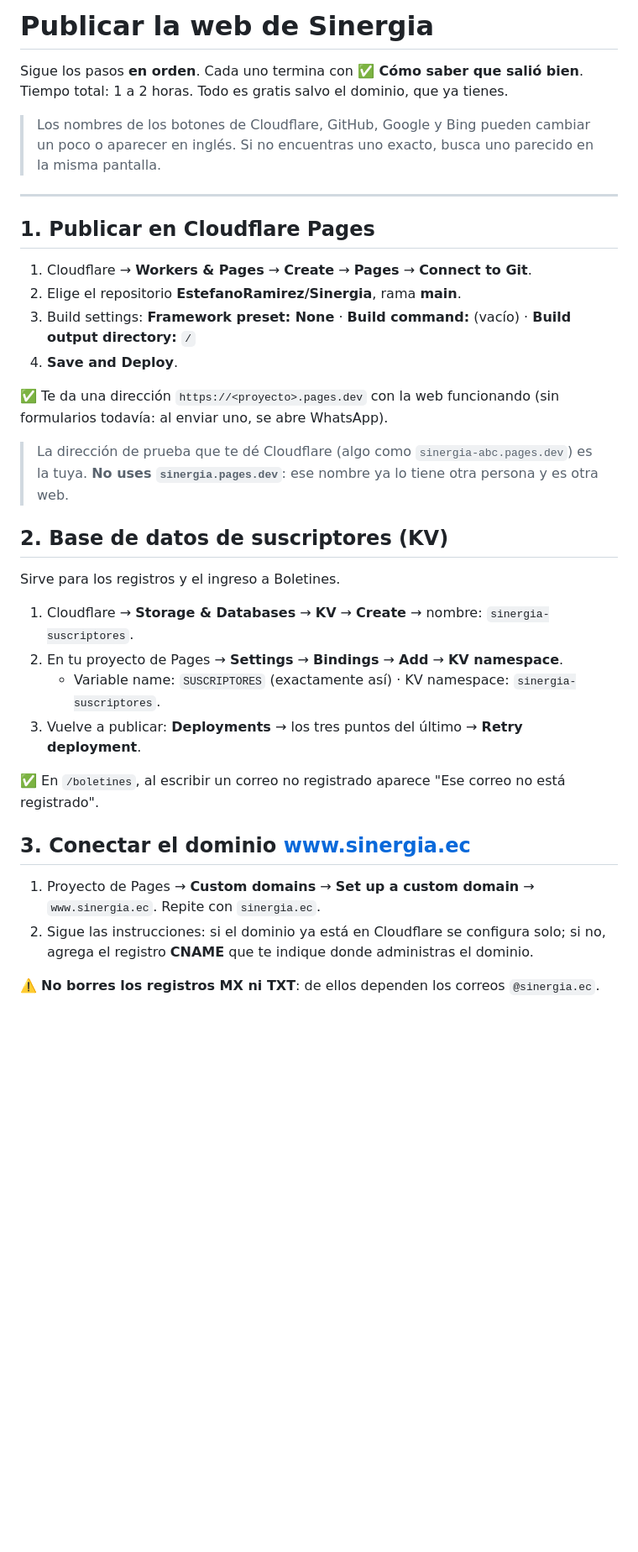
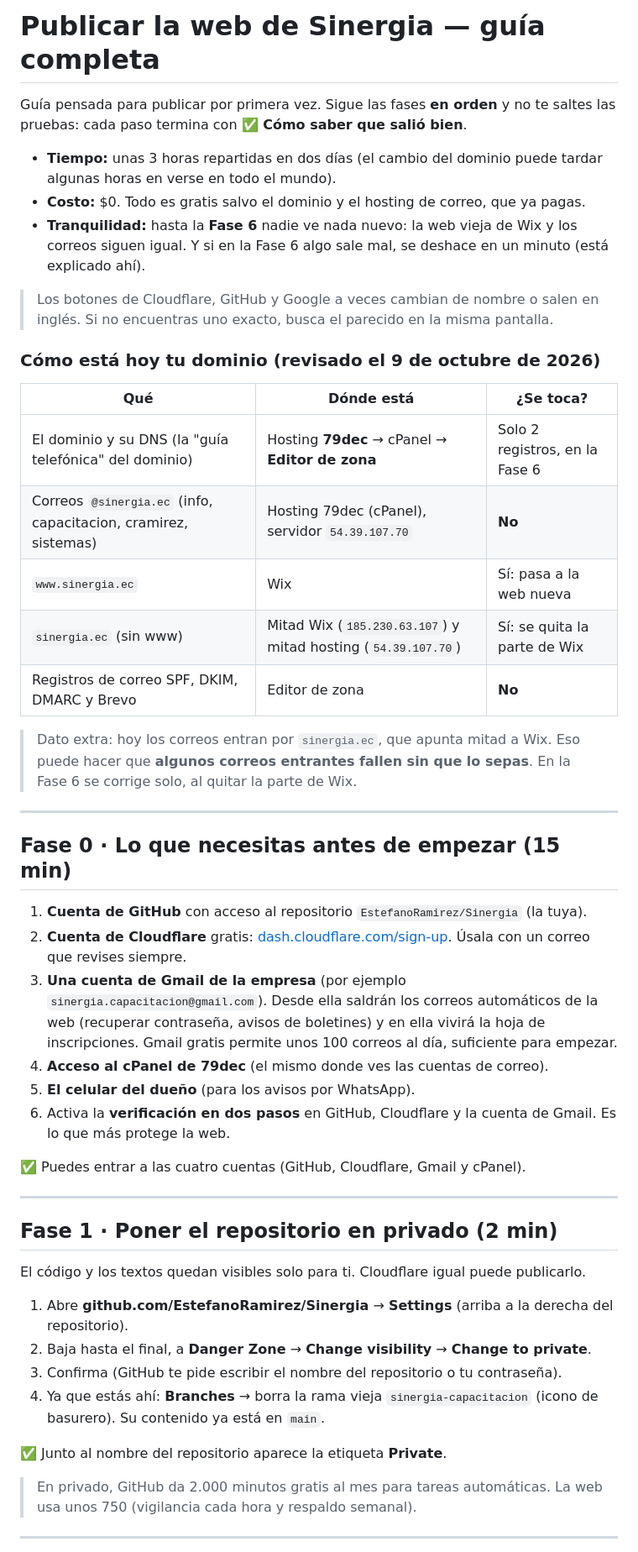
Before and after one commit to EstefanoRamirez/Sinergia, a Markdown page: docs/DESPLIEGUE.md, the part around one of its changes. Shown at 84% size. Drawn GitHub-style; blank space fills up the shorter version.

```diff
--- a/docs/DESPLIEGUE.md
+++ b/docs/DESPLIEGUE.md
@@ -1,35 +1,54 @@
-# Publicar la web de Sinergia
+# Publicar la web de Sinergia — guía completa
 
-Sigue los pasos **en orden**. Cada uno termina con **✅ Cómo saber que salió bien**.
-Tiempo total: 1 a 2 horas. Todo es gratis salvo el dominio, que ya tienes.
+Guía pensada para publicar por primera vez. Sigue las fases **en orden** y no te saltes las pruebas: cada paso
+termina con **✅ Cómo saber que salió bien**.
 
-> Los nombres de los botones de Cloudflare, GitHub, Google y Bing pueden cambiar un poco o aparecer en inglés.
-> Si no encuentras uno exacto, busca uno parecido en la misma pantalla.
+- **Tiempo:** unas 3 horas repartidas en dos días (el cambio del dominio puede tardar algunas horas en verse en todo el mundo).
+- **Costo:** $0. Todo es gratis salvo el dominio y el hosting de correo, que ya pagas.
+- **Tranquilidad:** hasta la **Fase 6** nadie ve nada nuevo: la web vieja de Wix y los correos siguen igual.
+  Y si en la Fase 6 algo sale mal, se deshace en un minuto (está explicado ahí).
+
+> Los botones de Cloudflare, GitHub y Google a veces cambian de nombre o salen en inglés.
+> Si no encuentras uno exacto, busca el parecido en la misma pantalla.
+
+### Cómo está hoy tu dominio (revisado el 9 de octubre de 2026)
+| Qué | Dónde está | ¿Se toca? |
+|---|---|---|
+| El dominio y su DNS (la "guía telefónica" del dominio) | Hosting **79dec** → cPanel → **Editor de zona** | Solo 2 registros, en la Fase 6 |
+| Correos `@sinergia.ec` (info, capacitacion, cramirez, sistemas) | Hosting 79dec (cPanel), servidor `54.39.107.70` | **No** |
+| `www.sinergia.ec` | Wix | Sí: pasa a la web nueva |
+| `sinergia.ec` (sin www) | Mitad Wix (`185.230.63.107`) y mitad hosting (`54.39.107.70`) | Sí: se quita la parte de Wix |
+| Registros de correo SPF, DKIM, DMARC y Brevo | Editor de zona | **No** |
+
+> Dato extra: hoy los correos entran por `sinergia.ec`, que apunta mitad a Wix. Eso puede hacer que **algunos correos
+> entrantes fallen sin que lo sepas**. En la Fase 6 se corrige solo, al quitar la parte de Wix.
 
 ---
 
-## 1. Publicar en Cloudflare Pages
-1. Cloudflare → **Workers & Pages** → **Create** → **Pages** → **Connect to Git**.
-2. Elige el repositorio **EstefanoRamirez/Sinergia**, rama **main**.
-3. Build settings: **Framework preset: None** · **Build command:** (vacío) · **Build output directory:** `/`
-4. **Save and Deploy**.
+## Fase 0 · Lo que necesitas antes de empezar (15 min)
+1. **Cuenta de GitHub** con acceso al repositorio `EstefanoRamirez/Sinergia` (la tuya).
+2. **Cuenta de Cloudflare** gratis: [dash.cloudflare.com/sign-up](https://dash.cloudflare.com/sign-up). Úsala con un correo que revises siempre.
+3. **Una cuenta de Gmail de la empresa** (por ejemplo `sinergia.capacitacion@gmail.com`). Desde ella saldrán los correos
+   automáticos de la web (recuperar contraseña, avisos de boletines) y en ella vivirá la hoja de inscripciones.
+   Gmail gratis permite unos 100 correos al día, suficiente para empezar.
+4. **Acceso al cPanel de 79dec** (el mismo donde ves las cuentas de correo).
+5. **El celular del dueño** (para los avisos por WhatsApp).
+6. Activa la **verificación en dos pasos** en GitHub, Cloudflare y la cuenta de Gmail. Es lo que más protege la web.
 
-✅ Te da una dirección `https://<proyecto>.pages.dev` con la web funcionando (sin formularios todavía: al enviar uno, se abre WhatsApp).
+✅ Puedes entrar a las cuatro cuentas (GitHub, Cloudflare, Gmail y cPanel).
 
+---
 
-> La dirección de prueba que te dé Cloudflare (algo como `sinergia-abc.pages.dev`) es la tuya. **No uses `sinergia.pages.dev`**: ese nombre ya lo tiene otra persona y es otra web.
-## 2. Base de datos de suscriptores (KV)
-Sirve para los registros y el ingreso a Boletines.
-1. Cloudflare → **Storage & Databases** → **KV** → **Create** → nombre: `sinergia-suscriptores`.
-2. En tu proyecto de Pages → **Settings** → **Bindings** → **Add** → **KV namespace**.
-   - Variable name: `SUSCRIPTORES` (exactamente así) · KV namespace: `sinergia-suscriptores`.
-3. Vuelve a publicar: **Deployments** → los tres puntos del último → **Retry deployment**.
+## Fase 1 · Poner el repositorio en privado (2 min)
+El código y los textos quedan visibles solo para ti. Cloudflare igual puede publicarlo.
+1. Abre **github.com/EstefanoRamirez/Sinergia** → **Settings** (arriba a la derecha del repositorio).
+2. Baja hasta el final, a **Danger Zone** → **Change visibility** → **Change to private**.
+3. Confirma (GitHub te pide escribir el nombre del repositorio o tu contraseña).
+4. Ya que estás ahí: **Branches** → borra la rama vieja `sinergia-capacitacion` (icono de basurero). Su contenido ya está en `main`.
 
-✅ En `/boletines`, al escribir un correo no registrado aparece "Ese correo no está registrado".
+✅ Junto al nombre del repositorio aparece la etiqueta **Private**.
 
-## 3. Conectar el dominio www.sinergia.ec
-1. Proyecto de Pages → **Custom domains** → **Set up a custom domain** → `www.sinergia.ec`. Repite con `sinergia.ec`.
-2. Sigue las instrucciones: si el dominio ya está en Cloudflare se configura solo; si no, agrega el registro **CNAME** que te indique donde administras el dominio.
+> En privado, GitHub da 2.000 minutos gratis al mes para tareas automáticas. La web usa unos 750 (vigilancia cada hora y respaldo semanal).
 
-⚠️ **No borres los registros MX ni TXT**: de ellos dependen los correos `@sinergia.ec`.
+---
 
```
Also changed, not shown: other parts of docs/DESPLIEGUE.md (+186 -104 lines).
